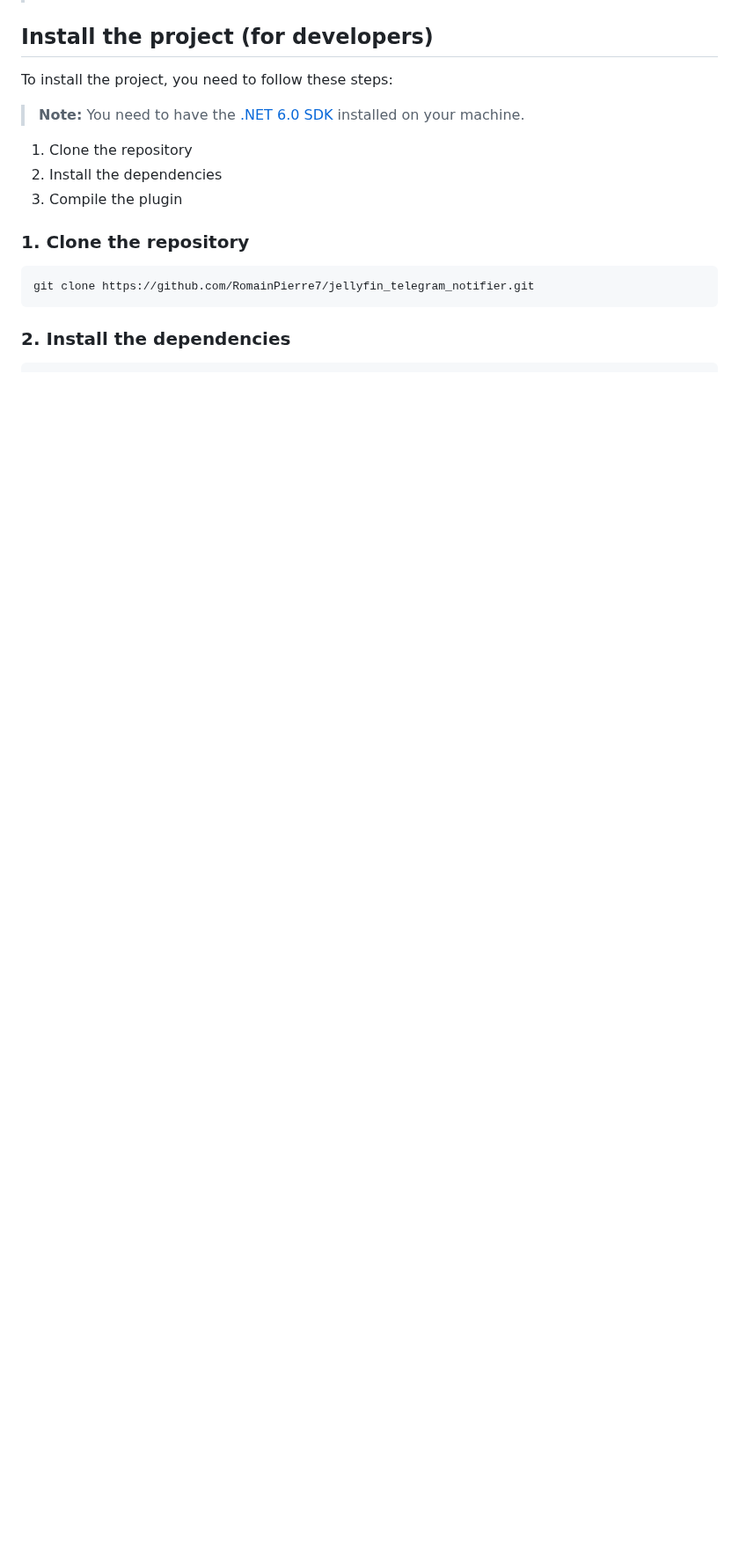
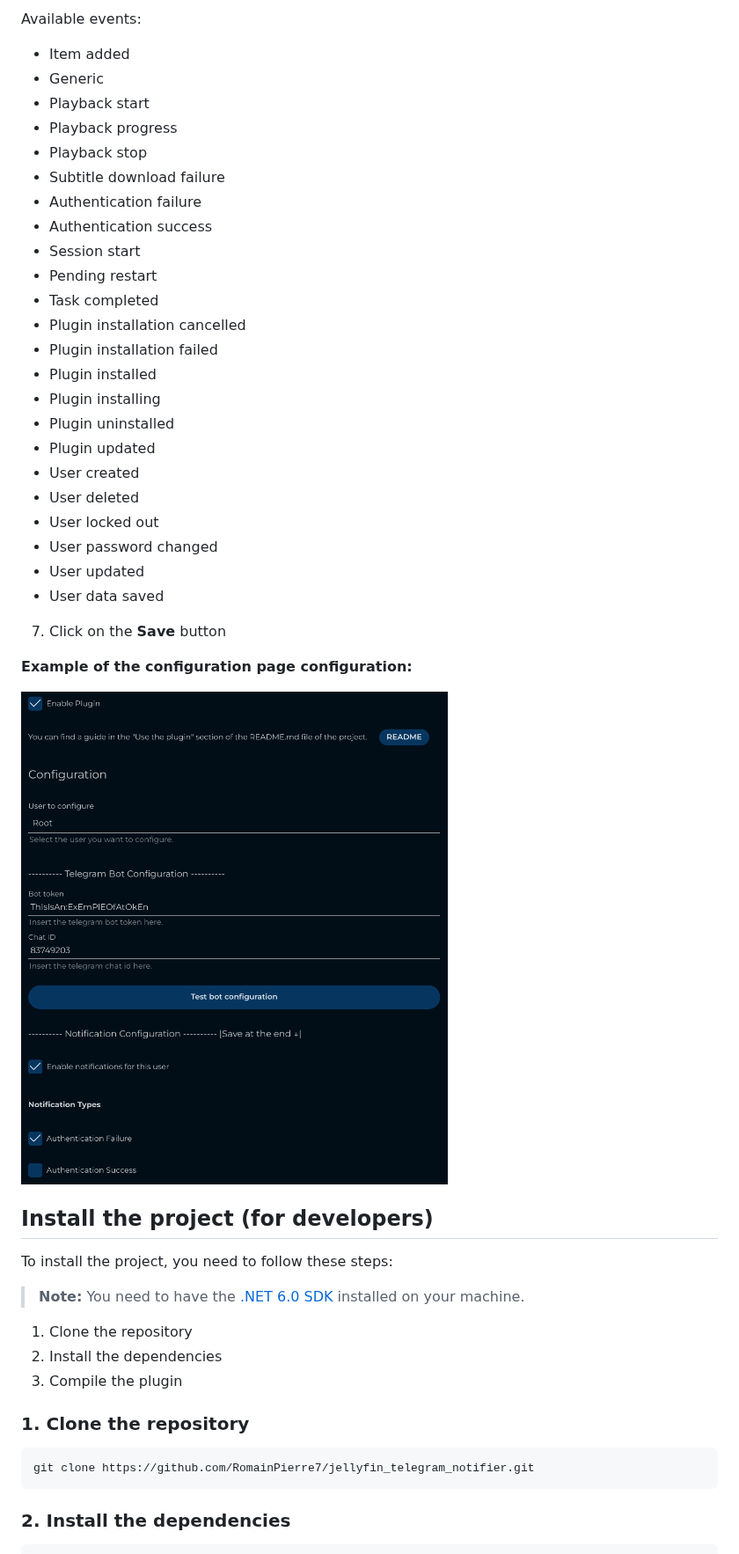
Before and after one commit to RomainPierre7/jellyfin-plugin-TelegramNotifier, a Markdown page: README.md, the part around one of its changes. Shown at 88% size. GitHub-like rendering; pictures changed too: assets/config.png (added); blank space fills up the shorter version.

```diff
--- a/README.md
+++ b/README.md
@@ -24,3 +61,34 @@ To use the plugin, you need to follow these steps:
+Available events:
+- Item added
+- Generic
+- Playback start
+- Playback progress
+- Playback stop
+- Subtitle download failure
+- Authentication failure
+- Authentication success
+- Session start
+- Pending restart
+- Task completed
+- Plugin installation cancelled
+- Plugin installation failed
+- Plugin installed
+- Plugin installing
+- Plugin uninstalled
+- Plugin updated
+- User created
+- User deleted
+- User locked out
+- User password changed
+- User updated
+- User data saved
+
+
+7. Click on the **Save** button
+
+**Example of the configuration page configuration:**
+
+![Configuration page exemple](assets/config.png)
 
 ## Install the project (for developers)
 
```
Also changed, not shown: other parts of README.md (+57 -4 lines), assets/logo.png (added), 1 other file.
